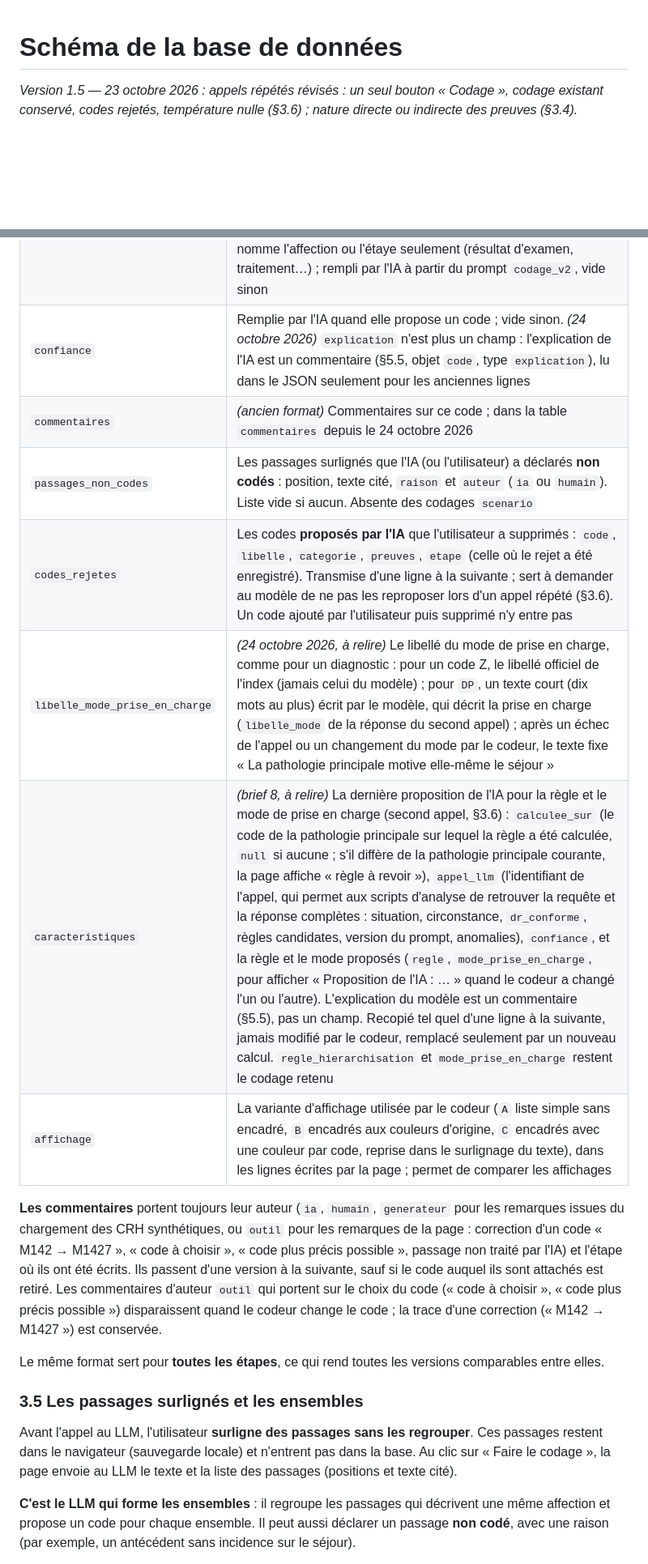
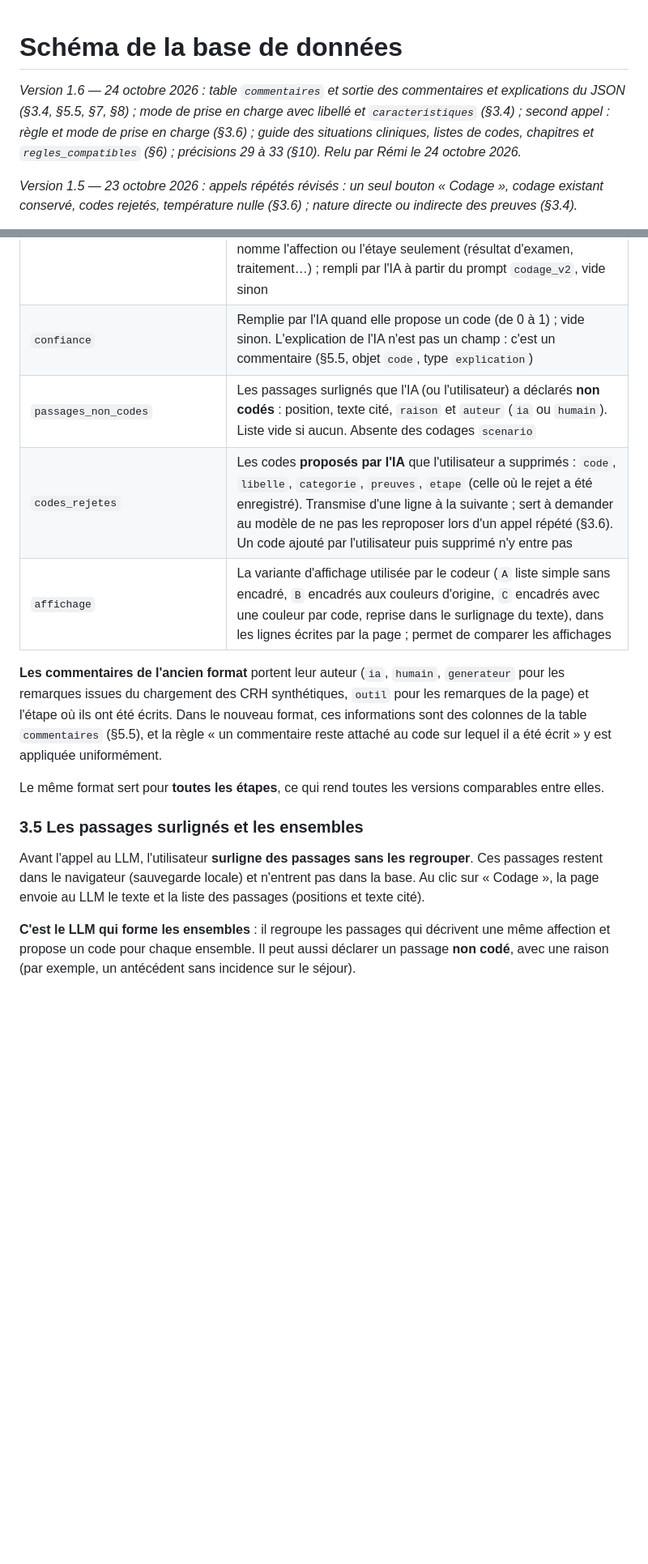
Before and after one commit to 24p11/codeur, a Markdown page: docs/SCHEMA.md, 2 parts joined by grey strips. Shown at 81% size. GitHub-like rendering; blank space fills up the shorter version.

```diff
--- a/docs/SCHEMA.md
+++ b/docs/SCHEMA.md
@@ -1,4 +1,6 @@
 # Schéma de la base de données
+
+*Version 1.6 — 24 octobre 2026 : table `commentaires` et sortie des commentaires et explications du JSON (§3.4, §5.5, §7, §8) ; mode de prise en charge avec libellé et `caracteristiques` (§3.4) ; second appel : règle et mode de prise en charge (§3.6) ; guide des situations cliniques, listes de codes, chapitres et `regles_compatibles` (§6) ; précisions 29 à 33 (§10). Relu par Rémi le 24 octobre 2026.*
 
 *Version 1.5 — 23 octobre 2026 : appels répétés révisés : un seul bouton « Codage », codage existant conservé, codes rejetés, température nulle (§3.6) ; nature directe ou indirecte des preuves (§3.4).*
 
@@ -164,21 +169,18 @@ Les lignes de cette table ne sont **jamais modifiées ni supprimées** ; seules
 | `libelle` | Le libellé officiel, au moment du codage |
 | `categorie` | `pathologie_principale` (une seule par codage) ou `diagnostic_associe` |
 | `preuves` | Les éléments de preuve : position de début et de fin dans le texte, et texte cité. Un champ facultatif `introuvable: true` signale une citation qui n'a pas pu être retrouvée dans le texte. Un champ facultatif `nature` (`directe` ou `indirecte`) indique si la preuve nomme l'affection ou l'étaye seulement (résultat d'examen, traitement…) ; rempli par l'IA à partir du prompt `codage_v2`, vide sinon |
-| `confiance` | Remplie par l'IA quand elle propose un code ; vide sinon. *(24 octobre 2026)* `explication` n'est plus un champ : l'explication de l'IA est un commentaire (§5.5, objet `code`, type `explication`), lu dans le JSON seulement pour les anciennes lignes |
-| `commentaires` | *(ancien format)* Commentaires sur ce code ; dans la table `commentaires` depuis le 24 octobre 2026 |
+| `confiance` | Remplie par l'IA quand elle propose un code (de 0 à 1) ; vide sinon. L'explication de l'IA n'est pas un champ : c'est un commentaire (§5.5, objet `code`, type `explication`) |
 | `passages_non_codes` | Les passages surlignés que l'IA (ou l'utilisateur) a déclarés **non codés** : position, texte cité, `raison` et `auteur` (`ia` ou `humain`). Liste vide si aucun. Absente des codages `scenario` |
 | `codes_rejetes` | Les codes **proposés par l'IA** que l'utilisateur a supprimés : `code`, `libelle`, `categorie`, `preuves`, `etape` (celle où le rejet a été enregistré). Transmise d'une ligne à la suivante ; sert à demander au modèle de ne pas les reproposer lors d'un appel répété (§3.6). Un code ajouté par l'utilisateur puis supprimé n'y entre pas |
-| `libelle_mode_prise_en_charge` | *(24 octobre 2026, à relire)* Le libellé du mode de prise en charge, comme pour un diagnostic : pour un code Z, le libellé officiel de l'index (jamais celui du modèle) ; pour `DP`, un texte court (dix mots au plus) écrit par le modèle, qui décrit la prise en charge (`libelle_mode` de la réponse du second appel) ; après un échec de l'appel ou un changement du mode par le codeur, le texte fixe « La pathologie principale motive elle-même le séjour » |
-| `caracteristiques` | *(brief 8, à relire)* La dernière proposition de l'IA pour la règle et le mode de prise en charge (second appel, §3.6) : `calculee_sur` (le code de la pathologie principale sur lequel la règle a été calculée, `null` si aucune ; s'il diffère de la pathologie principale courante, la page affiche « règle à revoir »), `appel_llm` (l'identifiant de l'appel, qui permet aux scripts d'analyse de retrouver la requête et la réponse complètes : situation, circonstance, `dr_conforme`, règles candidates, version du prompt, anomalies), `confiance`, et la règle et le mode proposés (`regle`, `mode_prise_en_charge`, pour afficher « Proposition de l'IA : … » quand le codeur a changé l'un ou l'autre). L'explication du modèle est un commentaire (§5.5), pas un champ. Recopié tel quel d'une ligne à la suivante, jamais modifié par le codeur, remplacé seulement par un nouveau calcul. `regle_hierarchisation` et `mode_prise_en_charge` restent le codage retenu |
 | `affichage` | La variante d'affichage utilisée par le codeur (`A` liste simple sans encadré, `B` encadrés aux couleurs d'origine, `C` encadrés avec une couleur par code, reprise dans le surlignage du texte), dans les lignes écrites par la page ; permet de comparer les affichages |
 
-**Les commentaires** portent toujours leur auteur (`ia`, `humain`, `generateur` pour les remarques issues du chargement des CRH synthétiques, ou `outil` pour les remarques de la page : correction d'un code « M142 → M1427 », « code à choisir », « code plus précis possible », passage non traité par l'IA) et l'étape où ils ont été écrits. Ils passent d'une version à la suivante, sauf si le code auquel ils sont attachés est retiré. Les commentaires d'auteur `outil` qui portent sur le choix du code (« code à choisir », « code plus précis possible ») disparaissent quand le codeur change le code ; la trace d'une correction (« M142 → M1427 ») est conservée.
+**Les commentaires de l'ancien format** portent leur auteur (`ia`, `humain`, `generateur` pour les remarques issues du chargement des CRH synthétiques, `outil` pour les remarques de la page) et l'étape où ils ont été écrits. Dans le nouveau format, ces informations sont des colonnes de la table `commentaires` (§5.5), et la règle « un commentaire reste attaché au code sur lequel il a été écrit » y est appliquée uniformément.
 
 Le même format sert pour **toutes les étapes**, ce qui rend toutes les versions comparables entre elles.
 
 ### 3.5 Les passages surlignés et les ensembles
 
-Avant l'appel au LLM, l'utilisateur **surligne des passages sans les regrouper**. Ces passages restent dans le navigateur (sauvegarde locale) et n'entrent pas dans la base. Au clic sur « Faire le codage », la page envoie au LLM le texte et la liste des passages (positions et texte cité).
+Avant l'appel au LLM, l'utilisateur **surligne des passages sans les regrouper**. Ces passages restent dans le navigateur (sauvegarde locale) et n'entrent pas dans la base. Au clic sur « Codage », la page envoie au LLM le texte et la liste des passages (positions et texte cité).
 
 **C'est le LLM qui forme les ensembles** : il regroupe les passages qui décrivent une même affection et propose un code pour chaque ensemble. Il peut aussi déclarer un passage **non codé**, avec une raison (par exemple, un antécédent sans incidence sur le séjour).
 
```
Also changed, not shown: other parts of docs/SCHEMA.md (+42 -31 lines).
